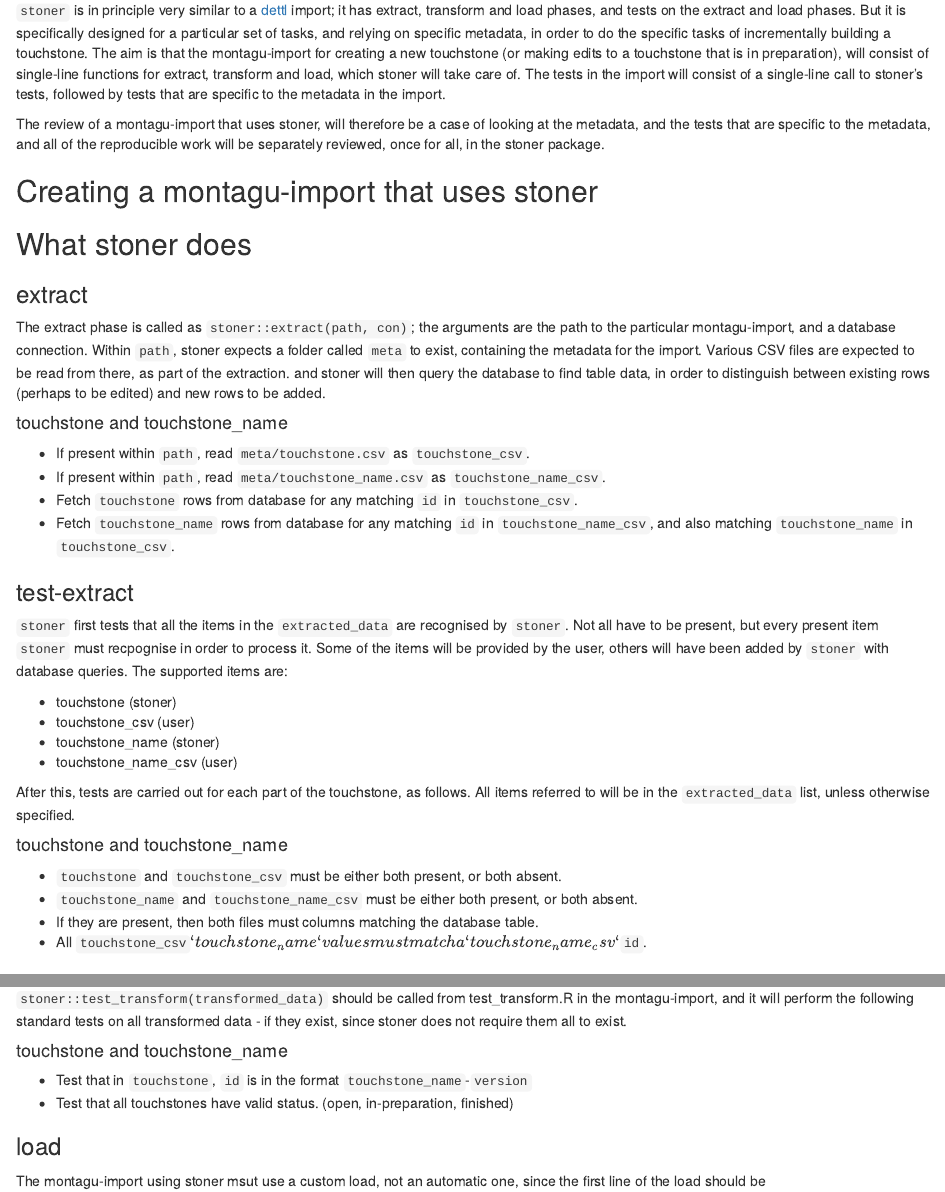
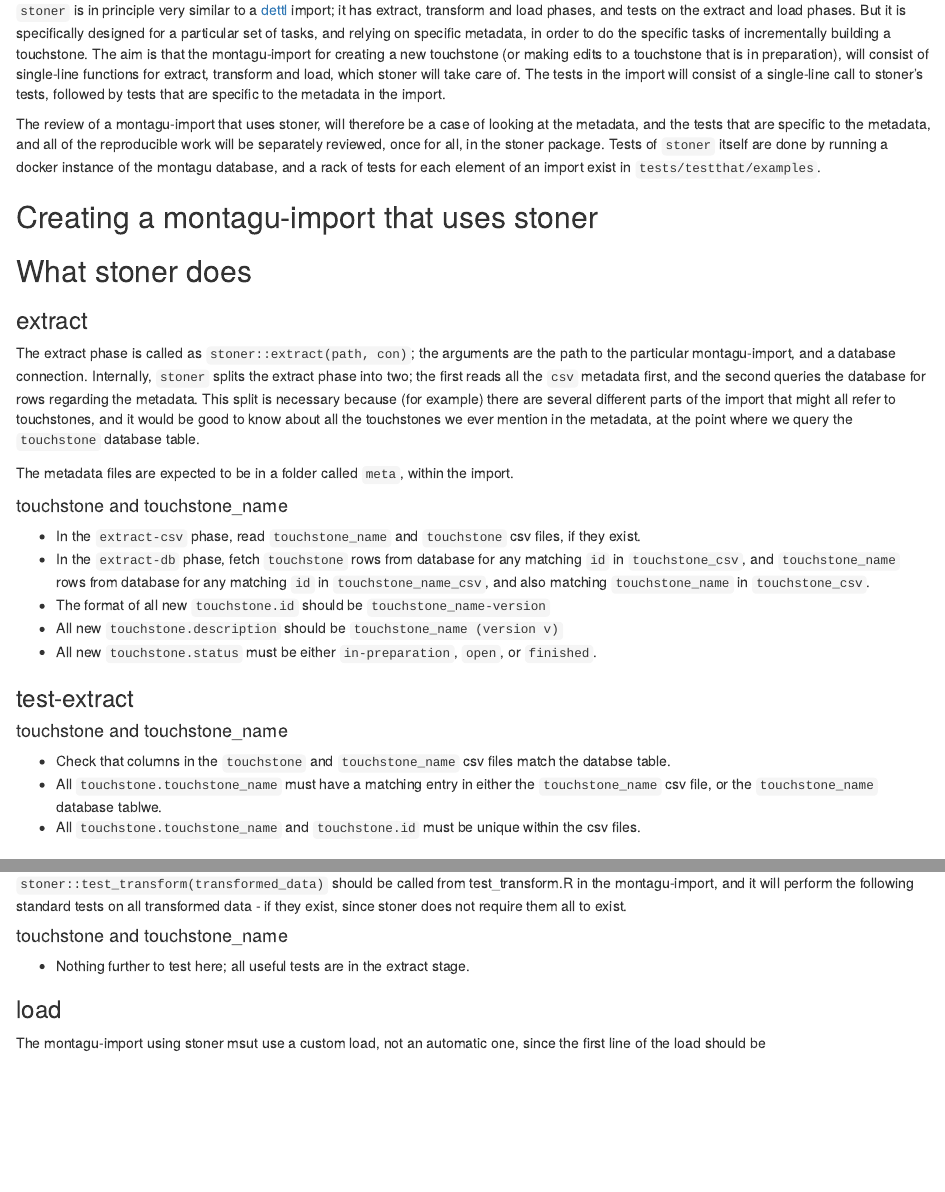
Before and after one commit to vimc/stoner, an R Markdown document (vignettes/stoner.Rmd): the page in a window 1100 px wide, from 330 px down before the commit and from 350 px down after it, so that both start at the same text, and a second part further down, joined at a grey line. Rendered offline with R 4.5, knitr and Pandoc, with nearby package versions.

Commit message:
Remove redundent transform tests. Update vignette

```diff
--- a/vignettes/stoner.Rmd
+++ b/vignettes/stoner.Rmd
@@ -41,6 +42,9 @@ tests, followed by tests that are specific to the metadata in the import.
 
 The review of a montagu-import that uses stoner, will therefore be a case of looking at the metadata, and the tests that are
 specific to the metadata, and all of the reproducible work will be separately reviewed, once for all, in the stoner package.
+Tests of `stoner` itself are done by running a docker instance of the montagu database, and a rack of tests for each
+element of an import exist in `tests/testthat/examples`.
+
 
 ## Creating a montagu-import that uses stoner
 
@@ -49,39 +53,31 @@ specific to the metadata, and all of the reproducible work will be separately re
 ### extract
 
 The extract phase is called as `stoner::extract(path, con)`; the arguments are the path to the particular montagu-import, and a
-database connection. Within `path`, stoner expects a folder called `meta` to exist, containing the metadata for the import.
-Various CSV files are expected to be read from there, as part of the extraction. and stoner will then query the database to
-find table data, in order to distinguish between existing rows (perhaps to be edited) and new rows to be added.
+database connection. Internally, `stoner` splits the extract phase into two; the first reads all the `csv` metadata first, and
+the second queries the database for rows regarding the metadata. This split is necessary because (for example) there are several
+different parts of the import that might all refer to touchstones, and it would be good to know about all the touchstones we ever
+mention in the metadata, at the point where we query the `touchstone` database table.
+
+The metadata files are expected to be in a folder called `meta`, within the import.
 
 #### touchstone and touchstone_name
 
-  * If present within `path`, read `meta/touchstone.csv` as `touchstone_csv`.
-  * If present within `path`, read `meta/touchstone_name.csv` as `touchstone_name_csv`.
-  * Fetch `touchstone` rows from database for any matching `id` in `touchstone_csv`.
-  * Fetch `touchstone_name` rows from database for any matching `id` in `touchstone_name_csv`, and
+  * In the `extract-csv` phase, read `touchstone_name` and `touchstone` csv files, if they exist.
+  * In the `extract-db` phase, fetch `touchstone` rows from database for any matching `id` in `touchstone_csv`,
+    and `touchstone_name` rows from database for any matching `id` in `touchstone_name_csv`, and
     also matching `touchstone_name` in `touchstone_csv`.
+  * The format of all new `touchstone.id` should be `touchstone_name-version`
+  * All new `touchstone.description` should be `touchstone_name (version v)`
+  * All new `touchstone.status` must be either `in-preparation`, `open`, or `finished`.
 
 ### test-extract
 
-`stoner` first tests that all the items in the `extracted_data` are recognised by
-`stoner`. Not all have to be present, but every present item `stoner` must recpognise
-in order to process it. Some of the items will be provided by the user, others will
-have been added by `stoner` with database queries. The supported items are:
-
-  * touchstone (stoner)
-  * touchstone_csv (user)
-  * touchstone_name (stoner)
-  * touchstone_name_csv (user)
-
-After this, tests are carried out for each part of the touchstone, as follows. All items
-referred to will be in the `extracted_data` list, unless otherwise specified.
-
 #### touchstone and touchstone_name
 
-  * `touchstone` and `touchstone_csv` must be either both present, or both absent.
-  * `touchstone_name` and `touchstone_name_csv` must be either both present, or both absent.
-  * If they are present, then both files must columns matching the \code{touchstone} database table.
-  * All `touchstone_csv`$`touchstone_name` values must match a `touchstone_name_csv`$`id`.
+  * Check that columns in the `touchstone` and `touchstone_name` csv files match the databse table.
+  * All `touchstone.touchstone_name` must have a matching entry in either the `touchstone_name` csv file, or the
+    `touchstone_name` database tablwe.
+  * All `touchstone.touchstone_name` and `touchstone.id` must be unique within the csv files.
 
 ### transform
 
@@ -108,8 +104,7 @@ does not require them all to exist.
 
 #### touchstone and touchstone_name
 
-  * Test that in `touchstone`, `id` is in the format `touchstone_name`-`version`
-  * Test that all touchstones have valid status. (open, in-preparation, finished)
+  * Nothing further to test here; all useful tests are in the extract stage.
 
 ### load
 
```
Also changed, not shown: R/touchstone.R (+1 -9 lines), vignettes/stoner.Rmd (1 more changed lines).
